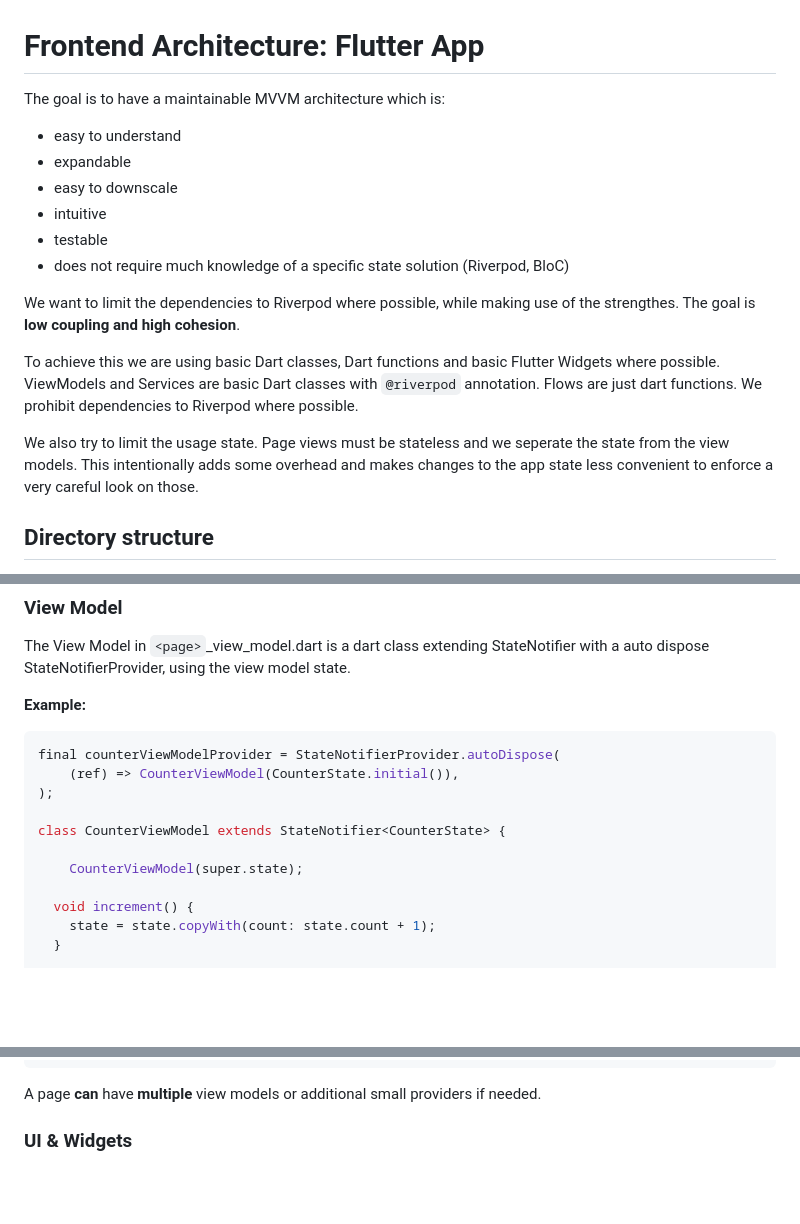
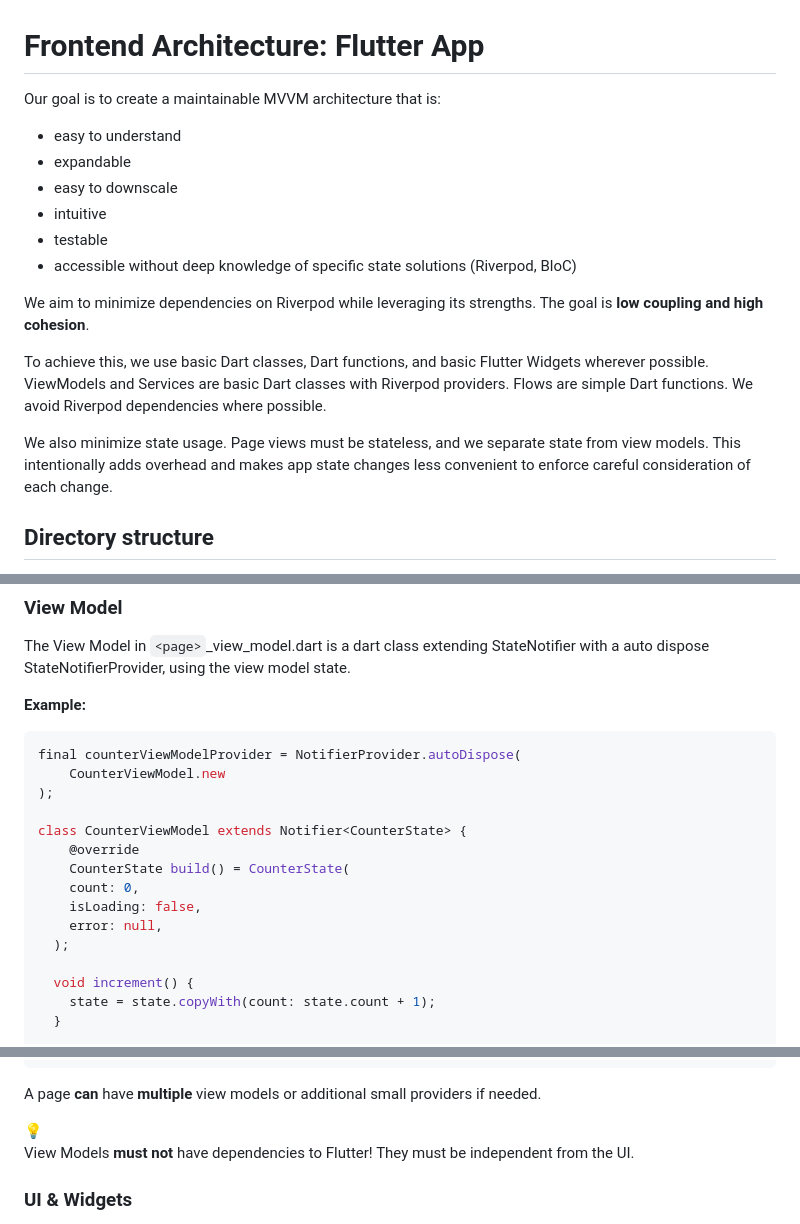
Before and after one commit to krille-chan/next_gen_architecture, a Markdown page: README.md, 3 parts joined by grey strips. Rendered like a GitHub page; blank space fills up the shorter version.

Commit message:
chore: Update readme

````diff
--- a/README.md
+++ b/README.md
@@ -1,19 +1,19 @@
 # Frontend Architecture: Flutter App
 
-The goal is to have a maintainable MVVM architecture which is:
+Our goal is to create a maintainable MVVM architecture that is:
 
 - easy to understand
 - expandable
 - easy to downscale
 - intuitive
 - testable
-- does not require much knowledge of a specific state solution (Riverpod, BloC)
+- accessible without deep knowledge of specific state solutions (Riverpod, BloC)
 
-We want to limit the dependencies to Riverpod where possible, while making use of the strengthes. The goal is **low coupling and high cohesion**.
+We aim to minimize dependencies on Riverpod while leveraging its strengths. The goal is **low coupling and high cohesion**.
 
-To achieve this we are using basic Dart classes, Dart functions and basic Flutter Widgets where possible. ViewModels and Services are basic Dart classes with `@riverpod` annotation. Flows are just dart functions. We prohibit dependencies to Riverpod where possible.
+To achieve this, we use basic Dart classes, Dart functions, and basic Flutter Widgets wherever possible. ViewModels and Services are basic Dart classes with Riverpod providers. Flows are simple Dart functions. We avoid Riverpod dependencies where possible.
 
-We also try to limit the usage state. Page views must be stateless and we seperate the state from the view models. This intentionally adds some overhead and makes changes to the app state less convenient to enforce a very careful look on those.
+We also minimize state usage. Page views must be stateless, and we separate state from view models. This intentionally adds overhead and makes app state changes less convenient to enforce careful consideration of each change.
 
 ## Directory structure
 
@@ -145,13 +140,17 @@ The View Model in `<page>`_view_model.dart is a dart class extending StateNotifi
 **Example:**
 
 ```dart
-final counterViewModelProvider = StateNotifierProvider.autoDispose(
-	(ref) => CounterViewModel(CounterState.initial()),
+final counterViewModelProvider = NotifierProvider.autoDispose(
+	CounterViewModel.new
 );
 
-class CounterViewModel extends StateNotifier<CounterState> {
-
-	CounterViewModel(super.state);
+class CounterViewModel extends Notifier<CounterState> {
+	@override
+	CounterState build() = CounterState(
+    count: 0,
+    isLoading: false,
+    error: null,
+  );
 
   void increment() {
     state = state.copyWith(count: state.count + 1);
@@ -177,6 +176,13 @@ class CounterViewModel extends StateNotifier<CounterState> {
 ```
 
 A page **can** have **multiple** view models or additional small providers if needed.
+
+<aside>
+💡
+
+View Models **must not** have dependencies to Flutter! They must be independent from the UI.
+
+</aside>
 
 ### UI & Widgets
 
````
Also changed, not shown: other parts of README.md (+1 -6 lines).
